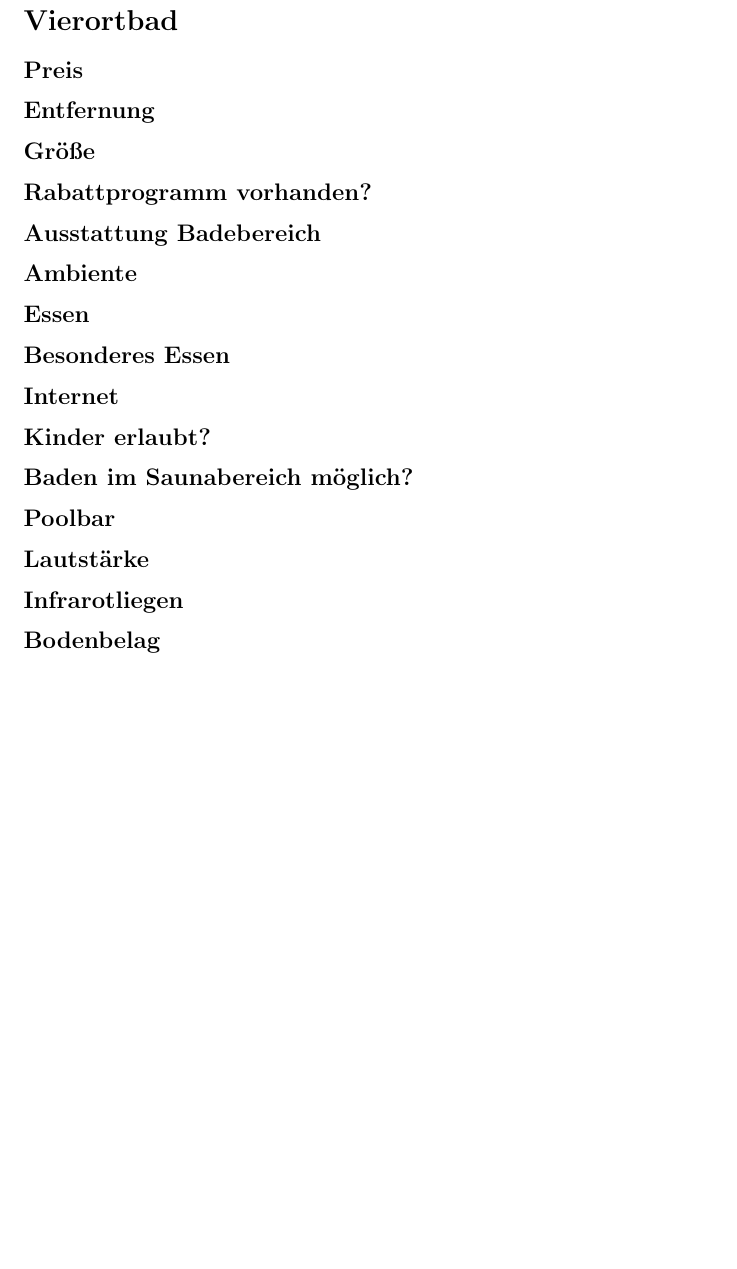
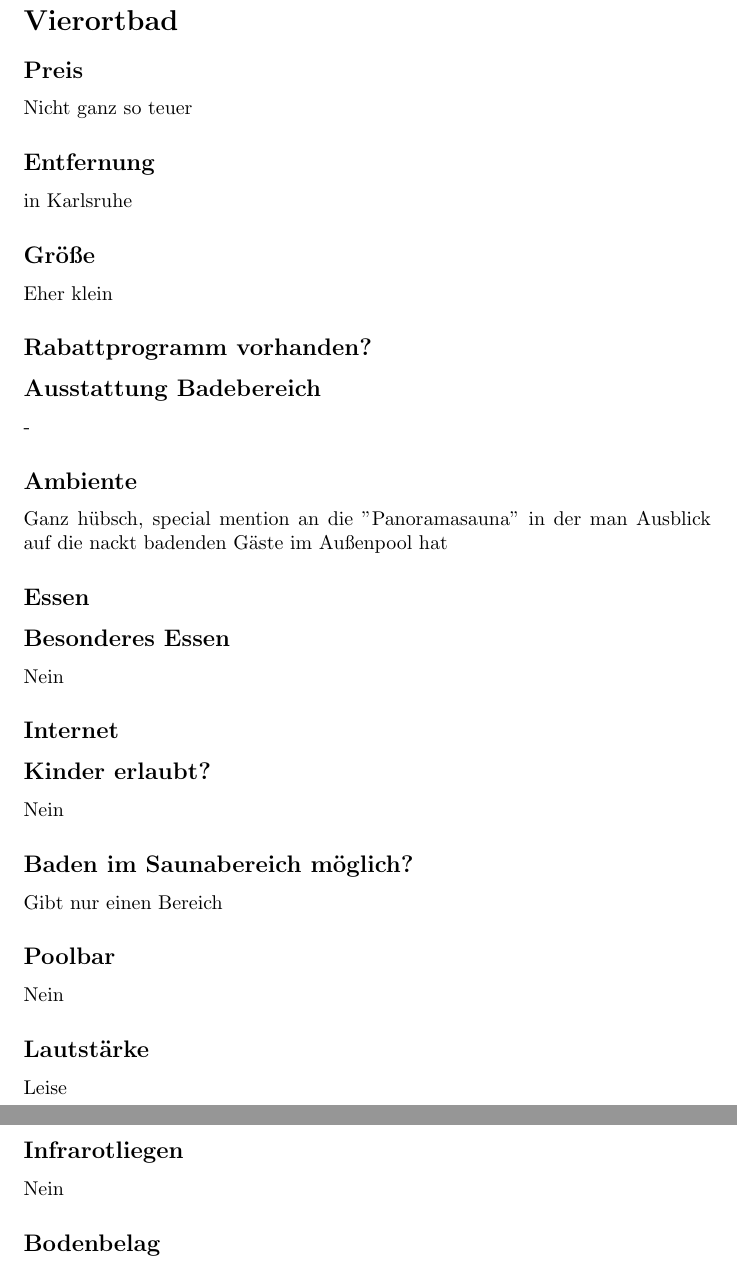
Before and after one commit to sidri-zip/thermentour, a LaTeX document (main.tex): part of page 5 of 8 before the commit and two parts of pages 5 and 6 of 9 after it, the two joined at a grey line, cut so that both start at the same text, the shorter picture padded with empty space. Compiled offline with pdfLaTeX.

Commit message:
add Vierortbad (incomplete)

```diff
--- a/main.tex
+++ b/main.tex
@@ -62,20 +62,20 @@
 \pagebreak
 
 \section*{Vierortbad}
-\subsection*{Preis}
-\subsection*{Entfernung}
-\subsection*{Größe}
+\subsection*{Preis} Nicht ganz so teuer
+\subsection*{Entfernung} in Karlsruhe
+\subsection*{Größe} Eher klein
 \subsection*{Rabattprogramm vorhanden?}
-\subsection*{Ausstattung Badebereich}
-\subsection*{Ambiente}
+\subsection*{Ausstattung Badebereich} -
+\subsection*{Ambiente} Ganz hübsch, special mention an die "Panoramasauna" in der man Ausblick auf die nackt badenden Gäste im Außenpool hat
 \subsection*{Essen}
-\subsection*{Besonderes Essen}
+\subsection*{Besonderes Essen} Nein
 \subsection*{Internet}
-\subsection*{Kinder erlaubt?}
-\subsection*{Baden im Saunabereich möglich?}
-\subsection*{Poolbar}
-\subsection*{Lautstärke}
-\subsection*{Infrarotliegen}
+\subsection*{Kinder erlaubt?} Nein
+\subsection*{Baden im Saunabereich möglich?} Gibt nur einen Bereich
+\subsection*{Poolbar} Nein
+\subsection*{Lautstärke} Leise
+\subsection*{Infrarotliegen} Nein
 \subsection*{Bodenbelag}
 \pagebreak
 
```
